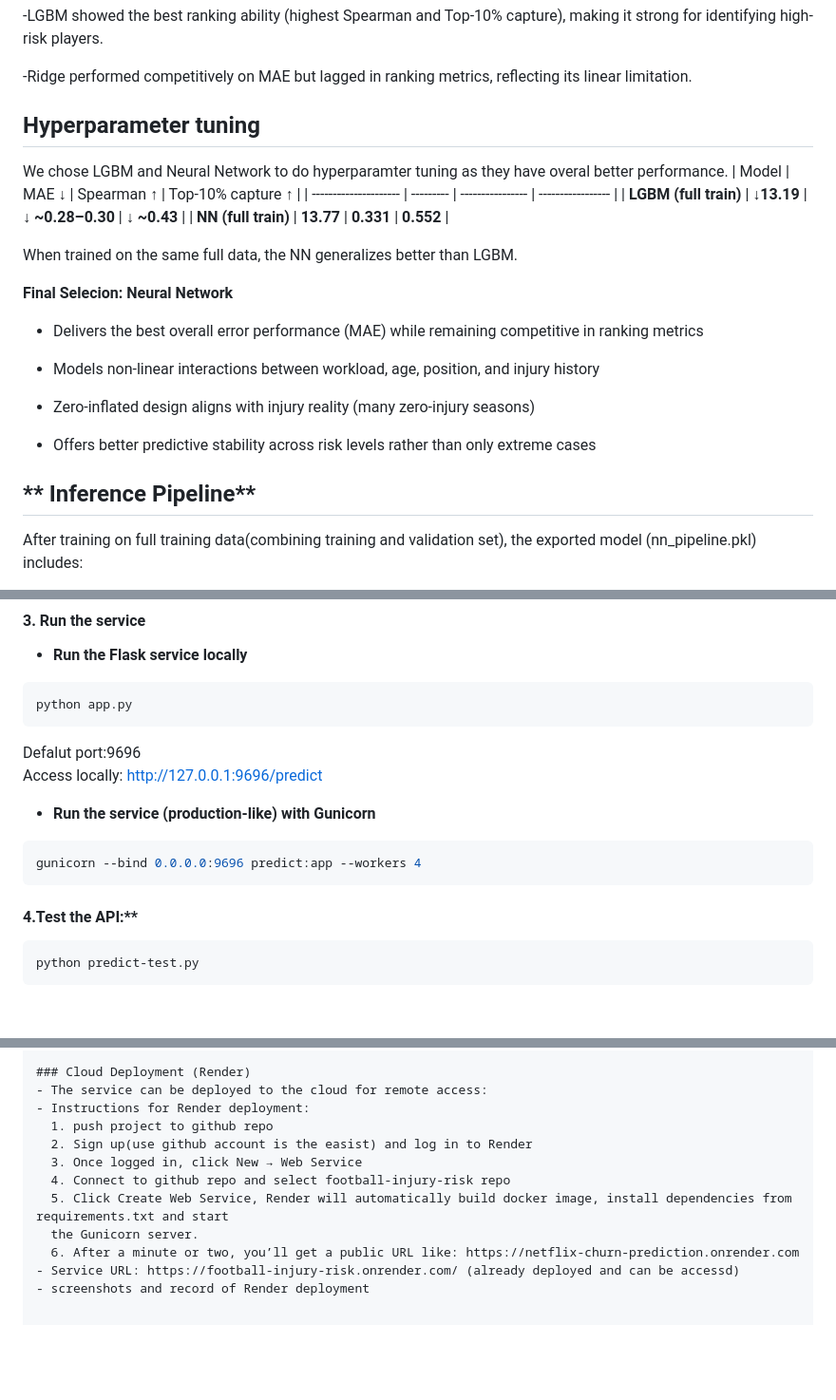
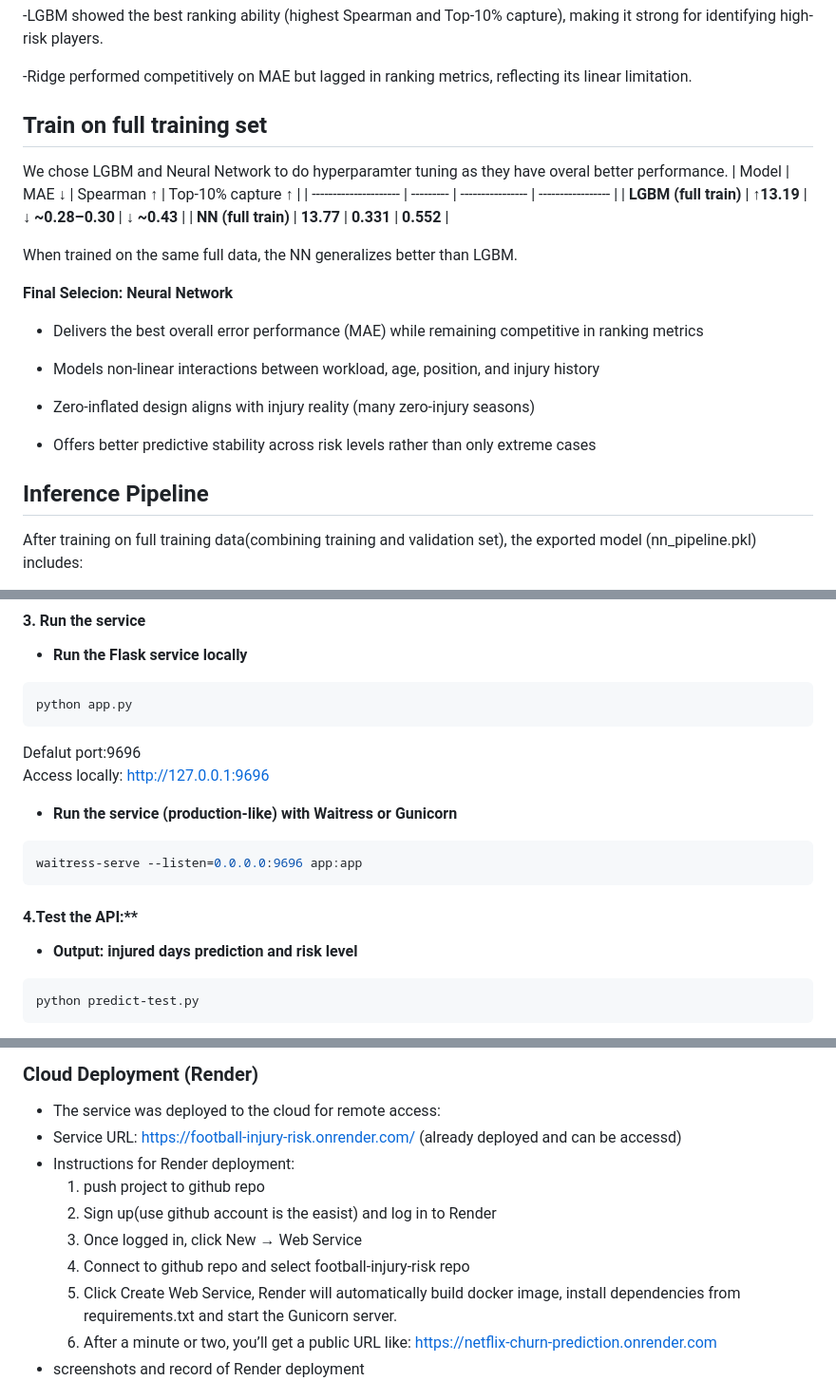
Before and after one commit to minmin-yuan/Football-Injury-Risk, a Markdown page: README.md, 3 parts joined by grey strips. Shown at 95% size. Drawn GitHub-style; blank space fills up the shorter version.

````diff
--- a/README.md
+++ b/README.md
@@ -182,11 +185,11 @@ Validation:
 
 -Ridge performed competitively on MAE but lagged in ranking metrics, reflecting its linear limitation.
 
-## **Hyperparameter tuning**
+## **Train on full training set**
 We chose LGBM and Neural Network to do hyperparamter tuning as they have overal better performance.
 | Model                 | MAE ↓     | Spearman ↑       | Top-10% capture ↑ |
 | --------------------- | --------- | ---------------- | ----------------- |
-| **LGBM (full train)** | **↓13.19** | **↓ ~0.28–0.30** | **↓ ~0.43**      |
+| **LGBM (full train)** | **↑13.19** | **↓ ~0.28–0.30** | **↓ ~0.43**      |
 | **NN (full train)**   | **13.77** | **0.331**        | **0.552**         |
 
 When trained on the same full data, the NN generalizes better than LGBM.
@@ -200,7 +203,7 @@ When trained on the same full data, the NN generalizes better than LGBM.
 
 - Offers better predictive stability across risk levels rather than only extreme cases
 
-## ** Inference Pipeline**
+## **Inference Pipeline**
 After training on full training data(combining training and validation set), the exported model (nn_pipeline.pkl) includes:
 
 - Feature vectorizer
@@ -273,13 +262,14 @@ python train.py
 python app.py
 ```
 Defalut port:9696\
-Access locally: http://127.0.0.1:9696/predict
+Access locally: http://127.0.0.1:9696
 
-- **Run the service (production-like) with Gunicorn**
+- **Run the service (production-like) with Waitress or Gunicorn**
 ```bash
-gunicorn --bind 0.0.0.0:9696 predict:app --workers 4
+waitress-serve --listen=0.0.0.0:9696 app:app
 ```
 #### 4.Test the API:**
+- **Output: injured days prediction and risk level**
 ```
 python predict-test.py
 ```
@@ -314,7 +305,8 @@ http:/
 <img width="1110" height="90" alt="Snip20260119_3" src="https://github.com/user-attachments/assets/cea304bd-b505-40af-a98e-80354c91a4cd" />
 
 ### Cloud Deployment (Render)
-- The service can be deployed to the cloud for remote access:
+- The service was deployed to the cloud for remote access:
+- Service URL: https://football-injury-risk.onrender.com/ (already deployed and can be accessd)
 - Instructions for Render deployment:
   1. push project to github repo
   2. Sign up(use github account is the easist) and log in to Render
@@ -323,7 +315,6 @@ http:/
   5. Click Create Web Service, Render will automatically build docker image, install dependencies from requirements.txt and start
   the Gunicorn server.
   6. After a minute or two, you’ll get a public URL like: https://netflix-churn-prediction.onrender.com
-- Service URL: https://football-injury-risk.onrender.com/ (already deployed and can be accessd)
 - screenshots and record of Render deployment
 
 
````
Also changed, not shown: other parts of README.md (+26 -36 lines).
